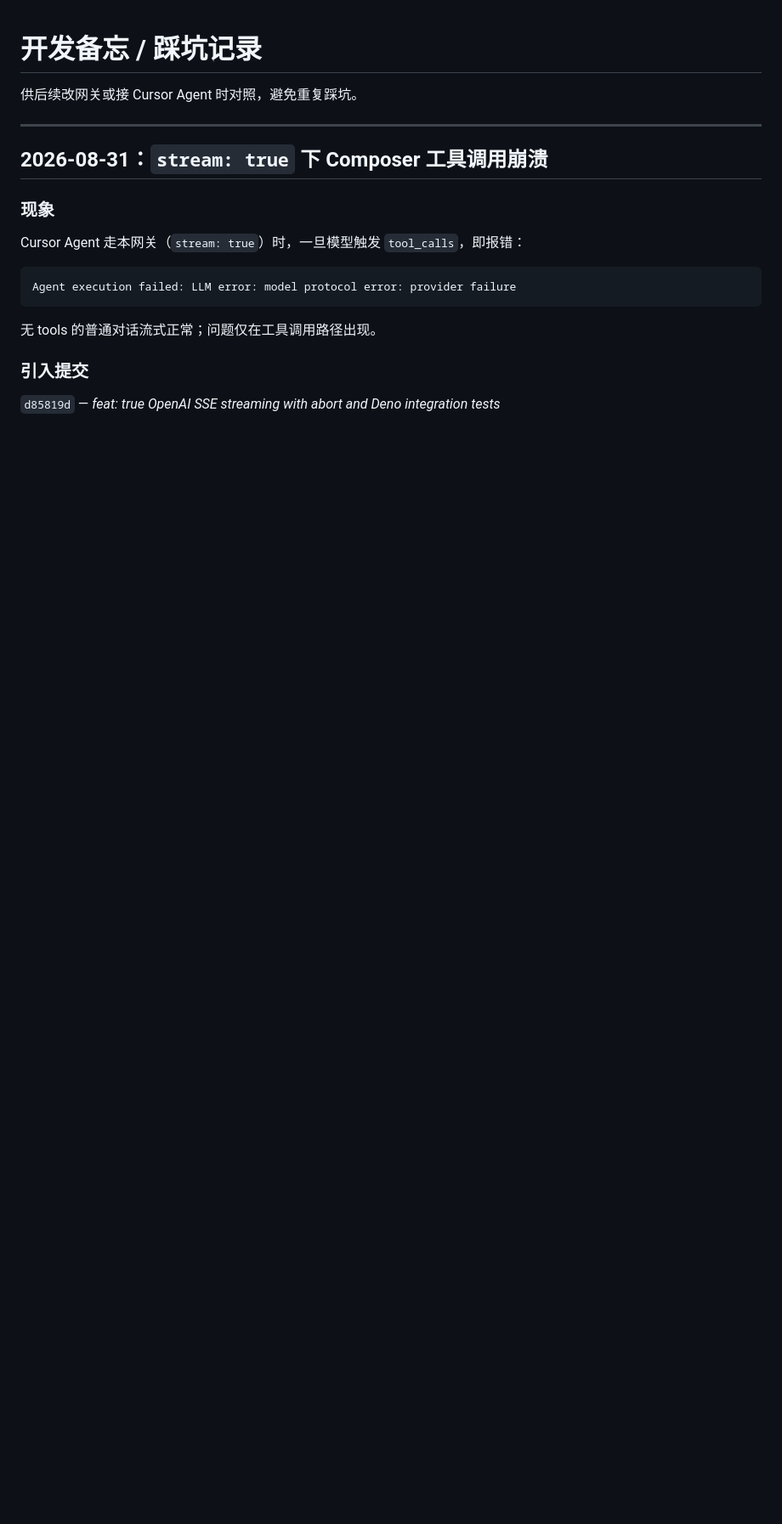
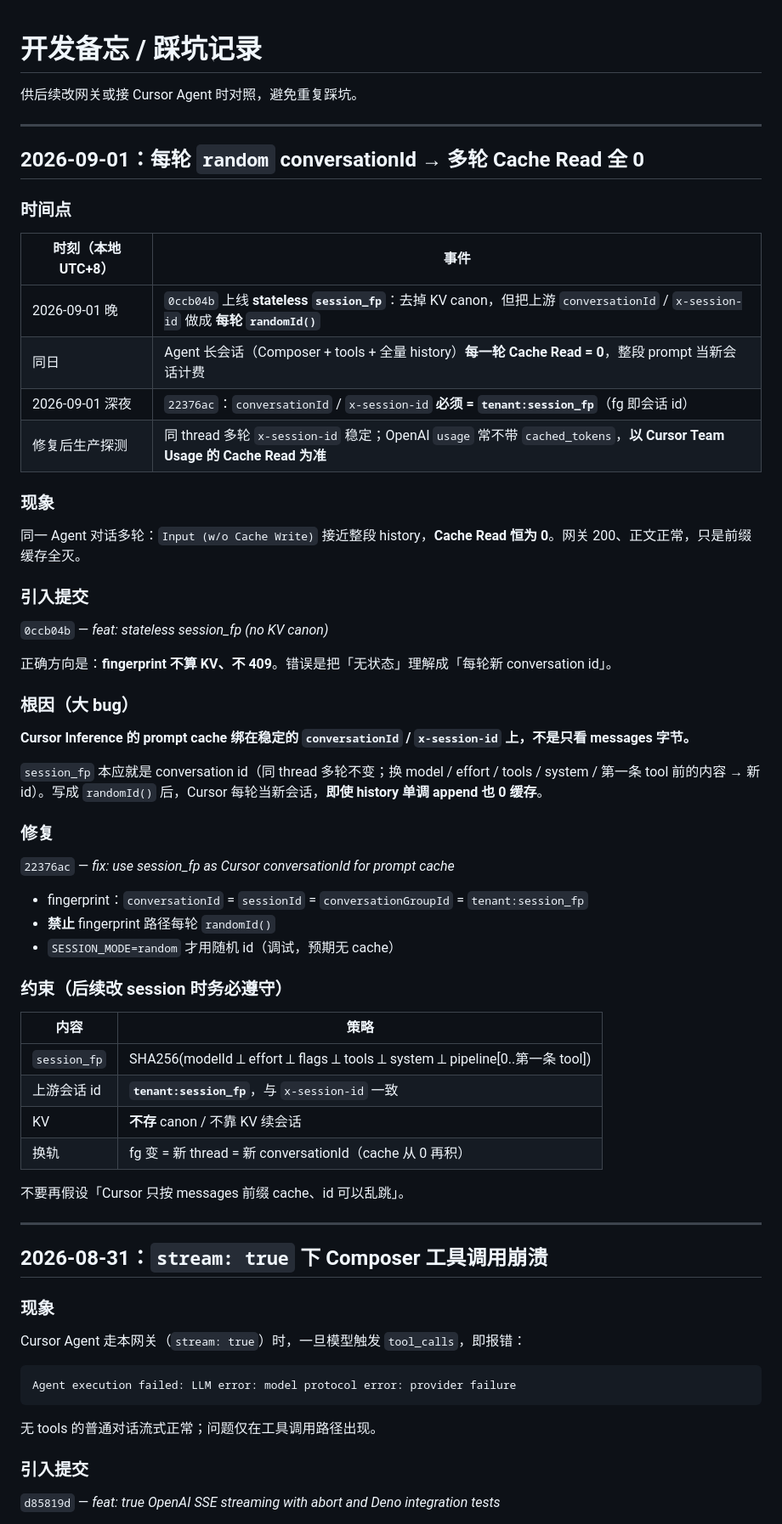
Before and after one commit to KonghaYao/cursor2api, a Markdown page: CLAUDE.md, the part around the change. Shown at 85% size. Drawn GitHub-style; blank space fills up the shorter version.

Commit message:
docs: record 2026-09-01 zero Cache Read from random conversationId
Document the session_fp vs randomId bug (0ccb04b) and the
tenant:session_fp fix (22376ac) in CLAUDE.md and README.

Co-Authored-By: grok-4.6 <xai-org@claude-code-best.win>

```diff
--- a/CLAUDE.md
+++ b/CLAUDE.md
@@ -1,6 +1,54 @@
 # 开发备忘 / 踩坑记录
 
 供后续改网关或接 Cursor Agent 时对照，避免重复踩坑。
+
+---
+
+## 2026-09-01：每轮 `random` conversationId → 多轮 Cache Read 全 0
+
+### 时间点
+
+| 时刻（本地 UTC+8） | 事件 |
+|--------------------|------|
+| 2026-09-01 晚 | `0ccb04b` 上线 **stateless `session_fp`**：去掉 KV canon，但把上游 `conversationId` / `x-session-id` 做成 **每轮 `randomId()`** |
+| 同日 | Agent 长会话（Composer + tools + 全量 history）**每一轮 Cache Read = 0**，整段 prompt 当新会话计费 |
+| 2026-09-01 深夜 | `22376ac`：`conversationId` / `x-session-id` **必须 = `tenant:session_fp`**（fg 即会话 id） |
+| 修复后生产探测 | 同 thread 多轮 `x-session-id` 稳定；OpenAI `usage` 常不带 `cached_tokens`，**以 Cursor Team Usage 的 Cache Read 为准** |
+
+### 现象
+
+同一 Agent 对话多轮：`Input (w/o Cache Write)` 接近整段 history，**Cache Read 恒为 0**。网关 200、正文正常，只是前缀缓存全灭。
+
+### 引入提交
+
+`0ccb04b` — *feat: stateless session_fp (no KV canon)*
+
+正确方向是：**fingerprint 不算 KV、不 409**。错误是把「无状态」理解成「每轮新 conversation id」。
+
+### 根因（大 bug）
+
+**Cursor Inference 的 prompt cache 绑在稳定的 `conversationId` / `x-session-id` 上，不是只看 messages 字节。**
+
+`session_fp` 本应就是 conversation id（同 thread 多轮不变；换 model / effort / tools / system / 第一条 tool 前的内容 → 新 id）。写成 `randomId()` 后，Cursor 每轮当新会话，**即使 history 单调 append 也 0 缓存**。
+
+### 修复
+
+`22376ac` — *fix: use session_fp as Cursor conversationId for prompt cache*
+
+- fingerprint：`conversationId` = `sessionId` = `conversationGroupId` = `tenant:session_fp`
+- **禁止** fingerprint 路径每轮 `randomId()`
+- `SESSION_MODE=random` 才用随机 id（调试，预期无 cache）
+
+### 约束（后续改 session 时务必遵守）
+
+| 内容 | 策略 |
+|------|------|
+| `session_fp` | SHA256(modelId ⟂ effort ⟂ flags ⟂ tools ⟂ system ⟂ pipeline[0..第一条 tool]) |
+| 上游会话 id | **`tenant:session_fp`**，与 `x-session-id` 一致 |
+| KV | **不存** canon / 不靠 KV 续会话 |
+| 换轨 | fg 变 = 新 thread = 新 conversationId（cache 从 0 再积） |
+
+不要再假设「Cursor 只按 messages 前缀 cache、id 可以乱跳」。
 
 ---
 
```
Also changed, not shown: README.md (+4 -2 lines).
